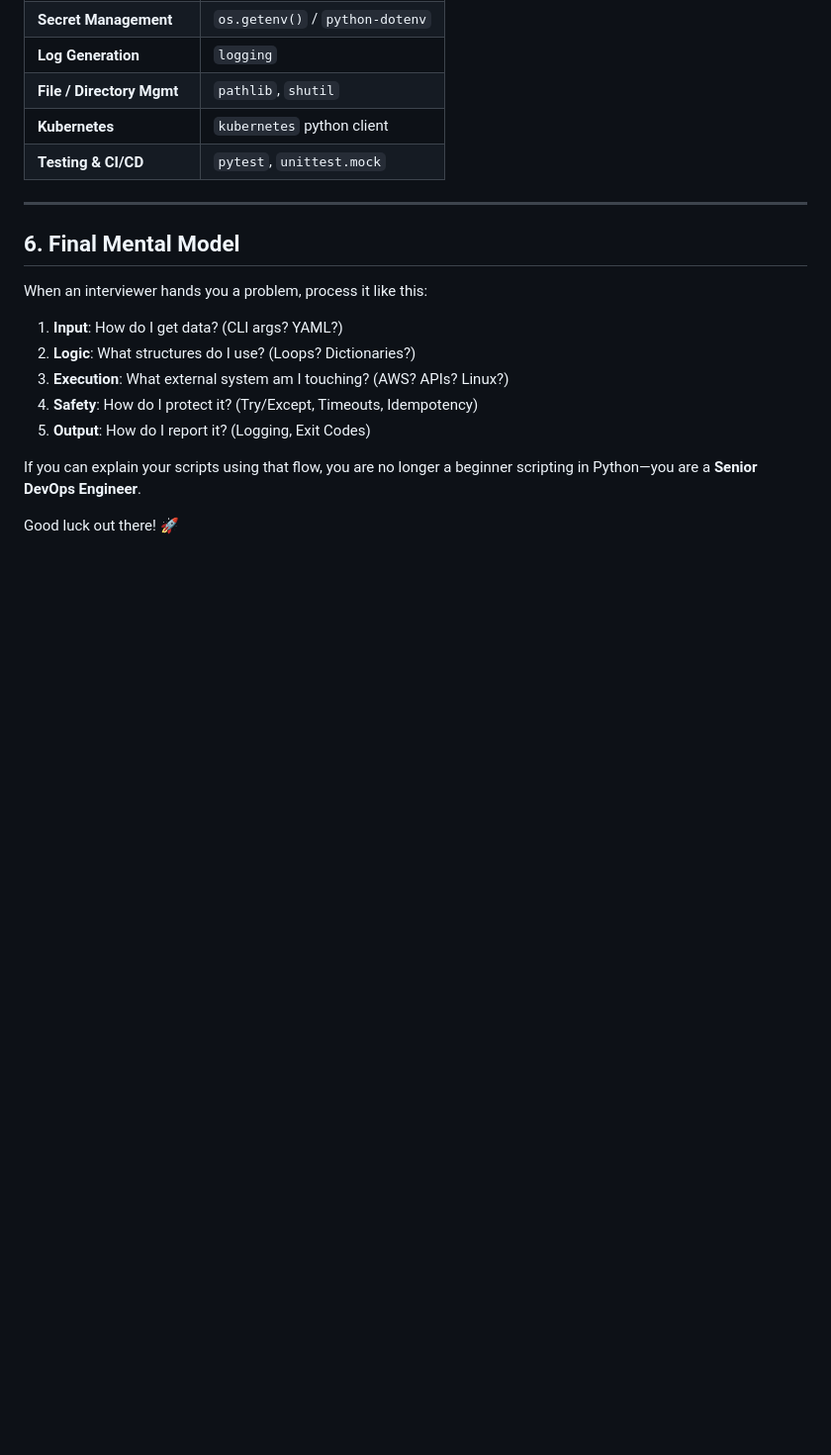
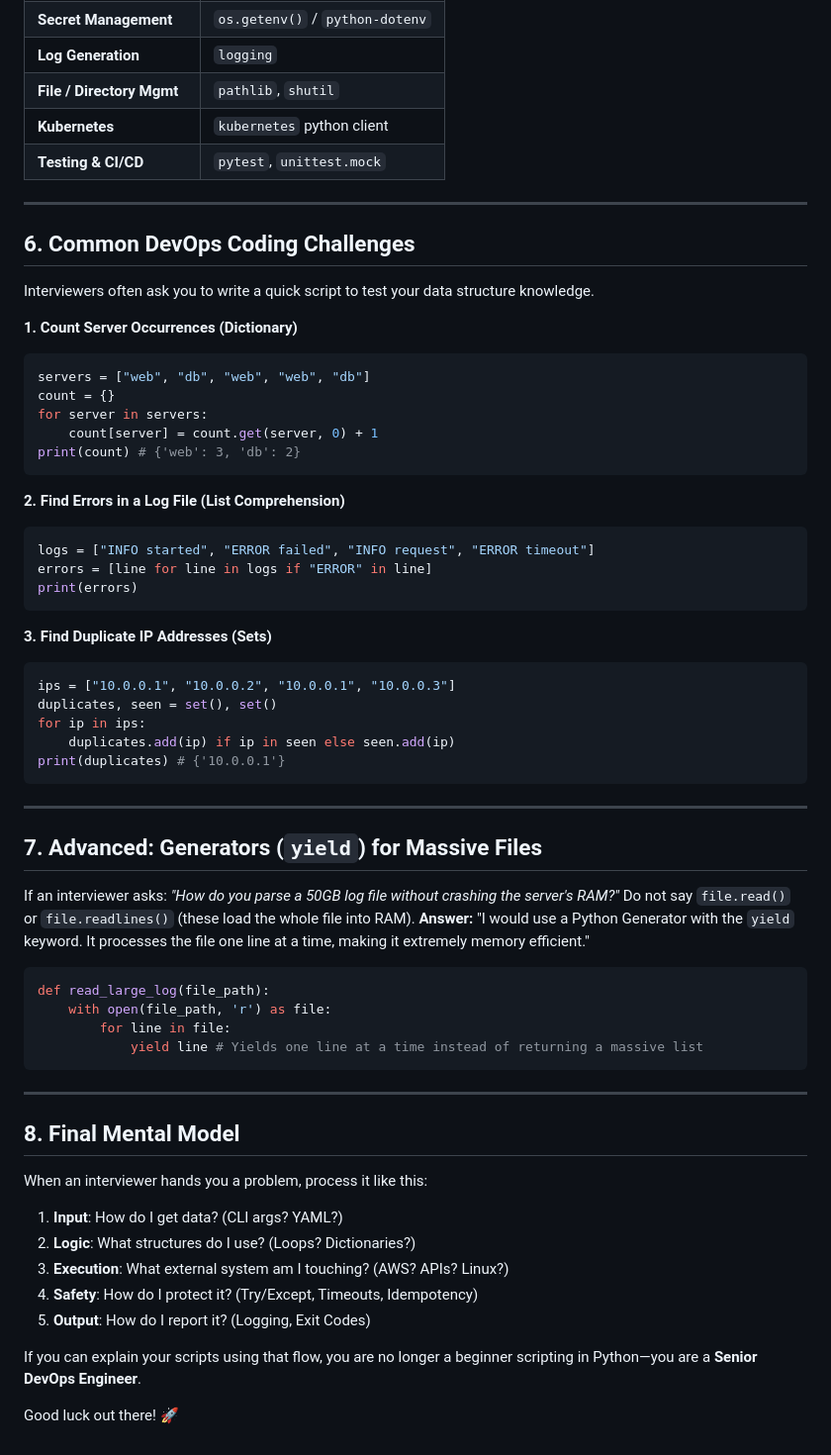
Before and after one commit to SIVAGORAM/devops-zero-to-hero, a Markdown page: 15-Python-for-DevOps/Day-32-Interview-Prep/Day-32-Interview-Prep.md, the part around the change. Shown at 99% size. Rendered like a GitHub page; blank space fills up the shorter version.

Commit message:
docs: add Python DevOps interview preparation guide for Day 32

````diff
--- a/15-Python-for-DevOps/Day-32-Interview-Prep/Day-32-Interview-Prep.md
+++ b/15-Python-for-DevOps/Day-32-Interview-Prep/Day-32-Interview-Prep.md
@@ -75,7 +75,51 @@ Memorize this. If you need to do X, you use Python library Y.
 
 ---
 
-## 6. Final Mental Model
+## 6. Common DevOps Coding Challenges
+Interviewers often ask you to write a quick script to test your data structure knowledge.
+
+**1. Count Server Occurrences (Dictionary)**
+```python
+servers = ["web", "db", "web", "web", "db"]
+count = {}
+for server in servers:
+    count[server] = count.get(server, 0) + 1
+print(count) # {'web': 3, 'db': 2}
+```
+
+**2. Find Errors in a Log File (List Comprehension)**
+```python
+logs = ["INFO started", "ERROR failed", "INFO request", "ERROR timeout"]
+errors = [line for line in logs if "ERROR" in line]
+print(errors)
+```
+
+**3. Find Duplicate IP Addresses (Sets)**
+```python
+ips = ["10.0.0.1", "10.0.0.2", "10.0.0.1", "10.0.0.3"]
+duplicates, seen = set(), set()
+for ip in ips:
+    duplicates.add(ip) if ip in seen else seen.add(ip)
+print(duplicates) # {'10.0.0.1'}
+```
+
+---
+
+## 7. Advanced: Generators (`yield`) for Massive Files
+If an interviewer asks: *"How do you parse a 50GB log file without crashing the server's RAM?"*
+Do not say `file.read()` or `file.readlines()` (these load the whole file into RAM).
+**Answer:** "I would use a Python Generator with the `yield` keyword. It processes the file one line at a time, making it extremely memory efficient."
+
+```python
+def read_large_log(file_path):
+    with open(file_path, 'r') as file:
+        for line in file:
+            yield line # Yields one line at a time instead of returning a massive list
+```
+
+---
+
+## 8. Final Mental Model
 When an interviewer hands you a problem, process it like this:
 
 1. **Input**: How do I get data? (CLI args? YAML?)
````
